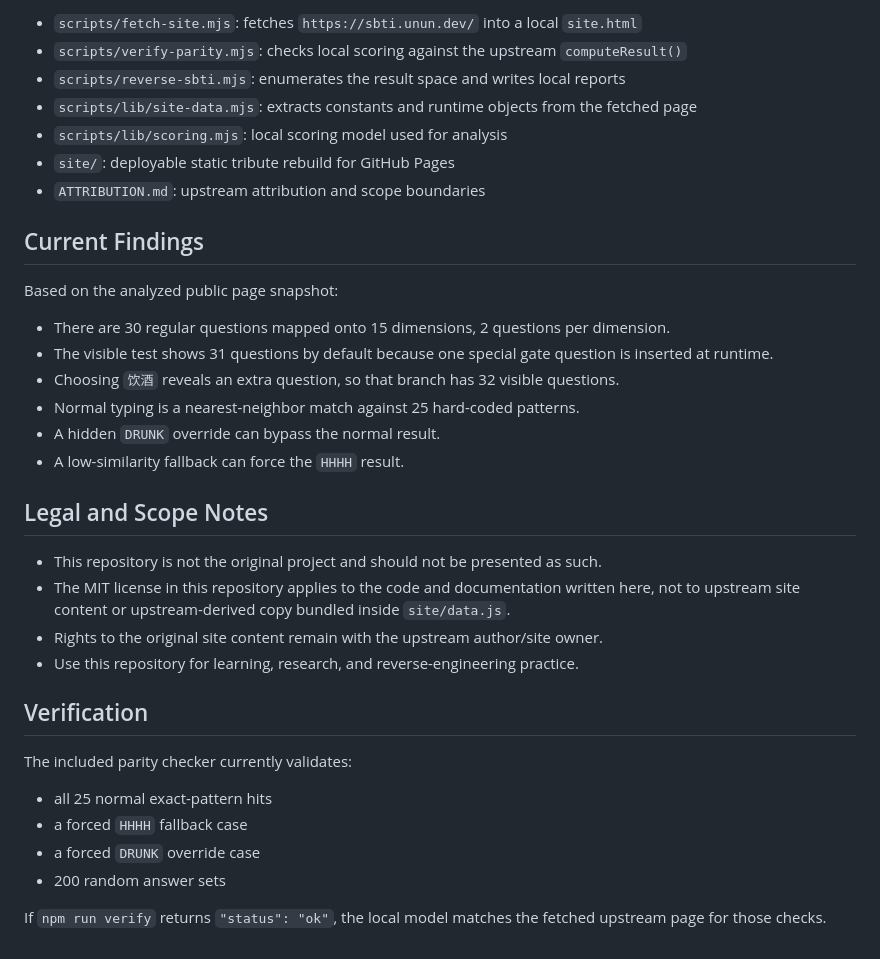
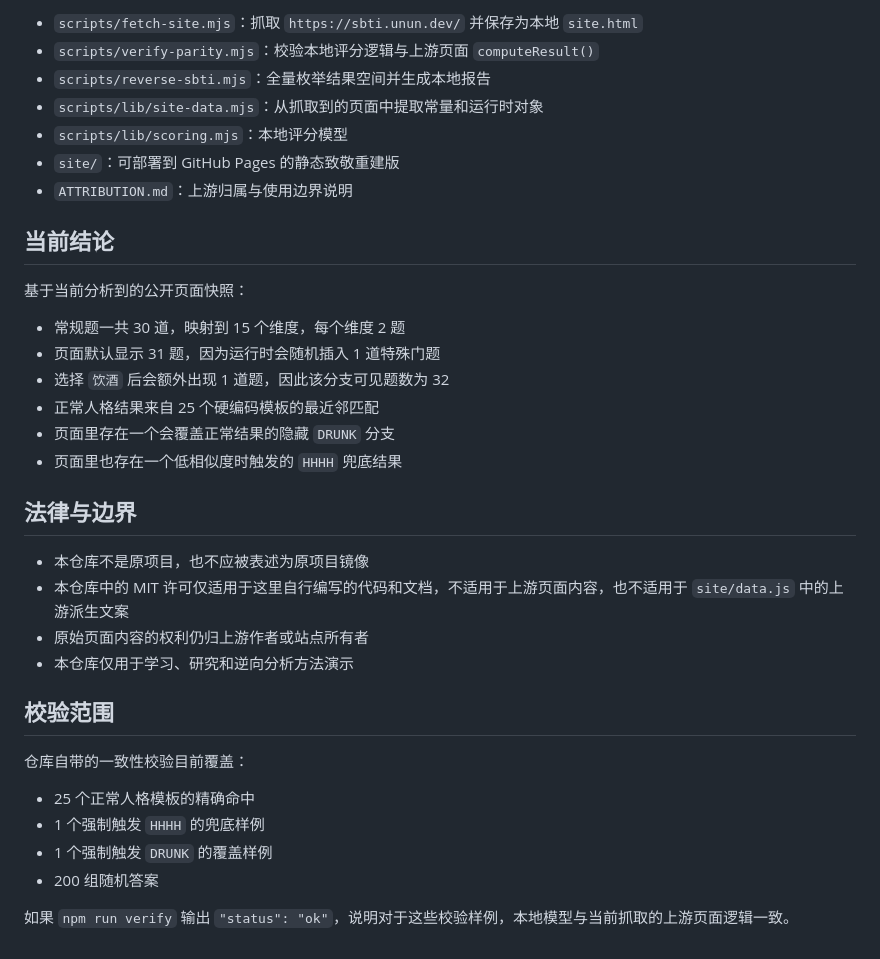
Before and after one commit to fly-pigTH/inverse-sbti, a Markdown page: README.md, the part around one of its changes. GitHub-like rendering.

Commit message:
Switch default README to Chinese

```diff
--- a/README.md
+++ b/README.md
@@ -68,37 +80,37 @@ npm run export:site-data
 
-- `scripts/fetch-site.mjs`: fetches `https://sbti.unun.dev/` into a local `site.html`
-- `scripts/verify-parity.mjs`: checks local scoring against the upstream `computeResult()`
-- `scripts/reverse-sbti.mjs`: enumerates the result space and writes local reports
-- `scripts/lib/site-data.mjs`: extracts constants and runtime objects from the fetched page
-- `scripts/lib/scoring.mjs`: local scoring model used for analysis
-- `site/`: deployable static tribute rebuild for GitHub Pages
-- `ATTRIBUTION.md`: upstream attribution and scope boundaries
+- `scripts/fetch-site.mjs`：抓取 `https://sbti.unun.dev/` 并保存为本地 `site.html`
+- `scripts/verify-parity.mjs`：校验本地评分逻辑与上游页面 `computeResult()`
+- `scripts/reverse-sbti.mjs`：全量枚举结果空间并生成本地报告
+- `scripts/lib/site-data.mjs`：从抓取到的页面中提取常量和运行时对象
+- `scripts/lib/scoring.mjs`：本地评分模型
+- `site/`：可部署到 GitHub Pages 的静态致敬重建版
+- `ATTRIBUTION.md`：上游归属与使用边界说明
 
-## Current Findings
+## 当前结论
 
-Based on the analyzed public page snapshot:
+基于当前分析到的公开页面快照：
 
-- There are 30 regular questions mapped onto 15 dimensions, 2 questions per dimension.
-- The visible test shows 31 questions by default because one special gate question is inserted at runtime.
-- Choosing `饮酒` reveals an extra question, so that branch has 32 visible questions.
-- Normal typing is a nearest-neighbor match against 25 hard-coded patterns.
-- A hidden `DRUNK` override can bypass the normal result.
-- A low-similarity fallback can force the `HHHH` result.
+- 常规题一共 30 道，映射到 15 个维度，每个维度 2 题
+- 页面默认显示 31 题，因为运行时会随机插入 1 道特殊门题
+- 选择 `饮酒` 后会额外出现 1 道题，因此该分支可见题数为 32
+- 正常人格结果来自 25 个硬编码模板的最近邻匹配
+- 页面里存在一个会覆盖正常结果的隐藏 `DRUNK` 分支
+- 页面里也存在一个低相似度时触发的 `HHHH` 兜底结果
 
-## Legal and Scope Notes
+## 法律与边界
 
-- This repository is not the original project and should not be presented as such.
-- The MIT license in this repository applies to the code and documentation written here, not to upstream site content or upstream-derived copy bundled inside `site/data.js`.
-- Rights to the original site content remain with the upstream author/site owner.
-- Use this repository for learning, research, and reverse-engineering practice.
+- 本仓库不是原项目，也不应被表述为原项目镜像
+- 本仓库中的 MIT 许可仅适用于这里自行编写的代码和文档，不适用于上游页面内容，也不适用于 `site/data.js` 中的上游派生文案
+- 原始页面内容的权利仍归上游作者或站点所有者
+- 本仓库仅用于学习、研究和逆向分析方法演示
 
-## Verification
+## 校验范围
 
-The included parity checker currently validates:
+仓库自带的一致性校验目前覆盖：
 
-- all 25 normal exact-pattern hits
-- a forced `HHHH` fallback case
-- a forced `DRUNK` override case
-- 200 random answer sets
+- 25 个正常人格模板的精确命中
+- 1 个强制触发 `HHHH` 的兜底样例
+- 1 个强制触发 `DRUNK` 的覆盖样例
+- 200 组随机答案
 
-If `npm run verify` returns `"status": "ok"`, the local model matches the fetched upstream page for those checks.
+如果 `npm run verify` 输出 `"status": "ok"`，说明对于这些校验样例，本地模型与当前抓取的上游页面逻辑一致。
```
Also changed, not shown: other parts of README.md (+39 -27 lines), README.en.md (added, +115 -0 lines).
